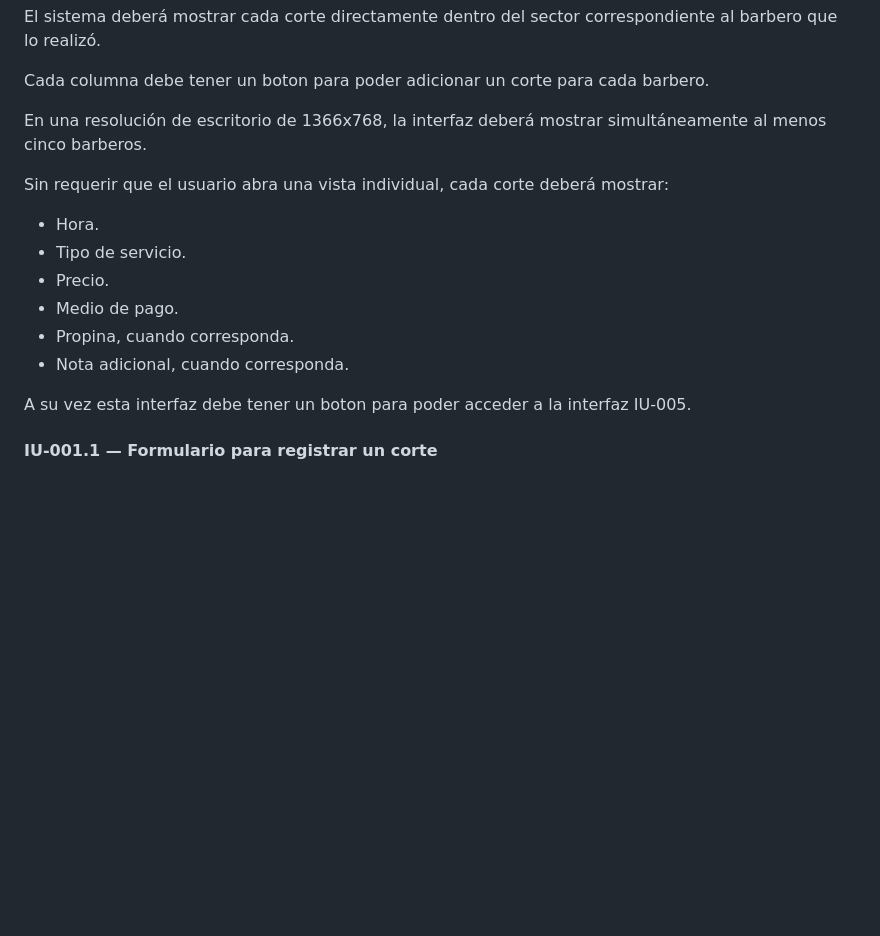
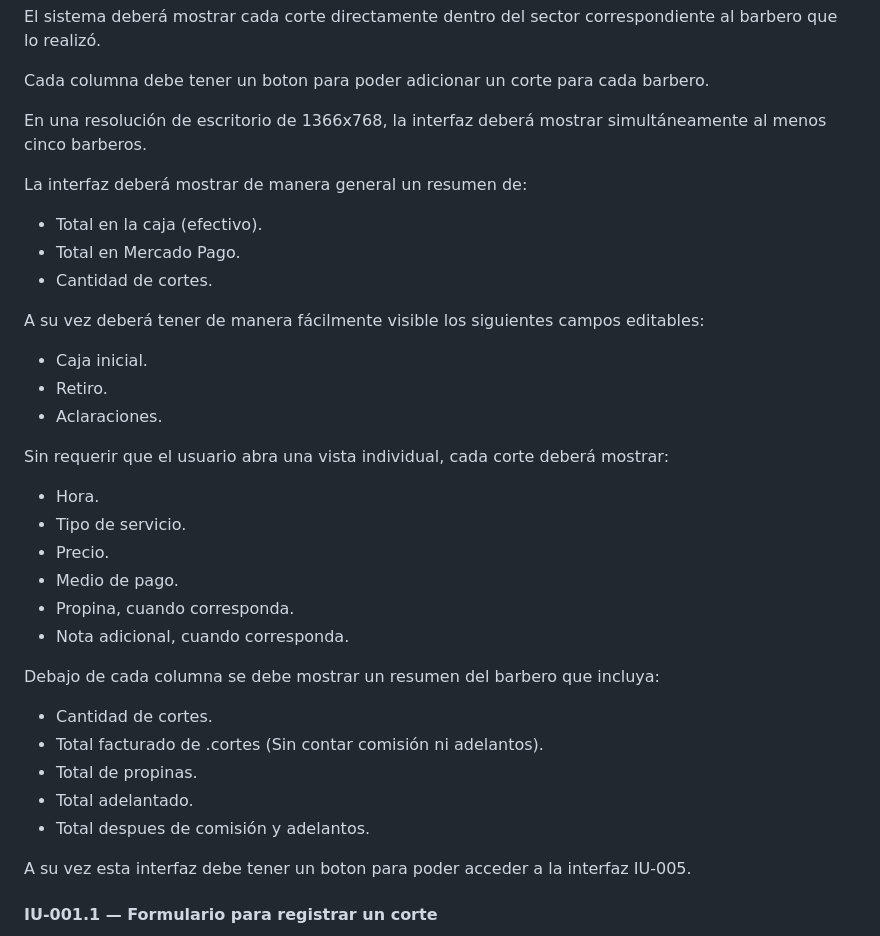
Before and after one commit to BrianGelhorn/TheLuxe, a Markdown page: docs/requirements.md, the part around the change. GitHub-like rendering; blank space fills up the shorter version.

Commit message:
Added features to IU-001

```diff
--- a/docs/requirements.md
+++ b/docs/requirements.md
@@ -159,6 +159,18 @@ Cada columna debe tener un boton para poder adicionar un corte para cada barbero
 En una resolución de escritorio de 1366x768, la interfaz deberá mostrar
 simultáneamente al menos cinco barberos.
 
+La interfaz deberá mostrar de manera general un resumen de:
+
+- Total en la caja (efectivo).
+- Total en Mercado Pago.
+- Cantidad de cortes.
+
+A su vez deberá tener de manera fácilmente visible los siguientes campos editables:
+
+- Caja inicial.
+- Retiro.
+- Aclaraciones.
+
 Sin requerir que el usuario abra una vista individual, cada corte deberá mostrar:
 
 - Hora.
@@ -167,6 +179,13 @@ Sin requerir que el usuario abra una vista individual, cada corte deberá mostra
 - Medio de pago.
 - Propina, cuando corresponda.
 - Nota adicional, cuando corresponda.
+
+Debajo de cada columna se debe mostrar un resumen del barbero que incluya:
+- Cantidad de cortes.
+- Total facturado de .cortes (Sin contar comisión ni adelantos).
+- Total de propinas.
+- Total adelantado.
+- Total despues de comisión y adelantos.
 
 A su vez esta interfaz debe tener un boton para poder acceder a la interfaz IU-005.
 
```
